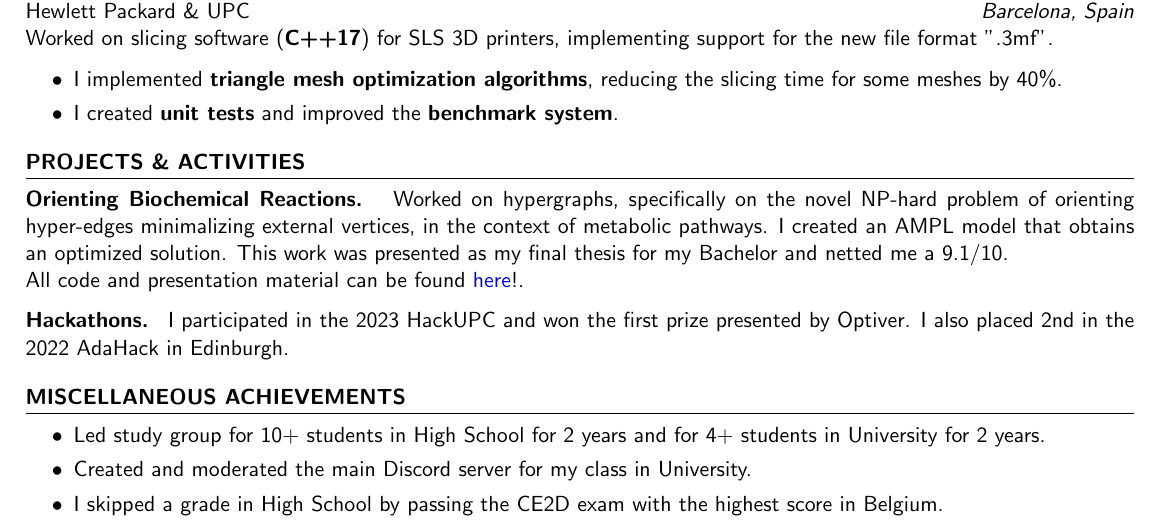
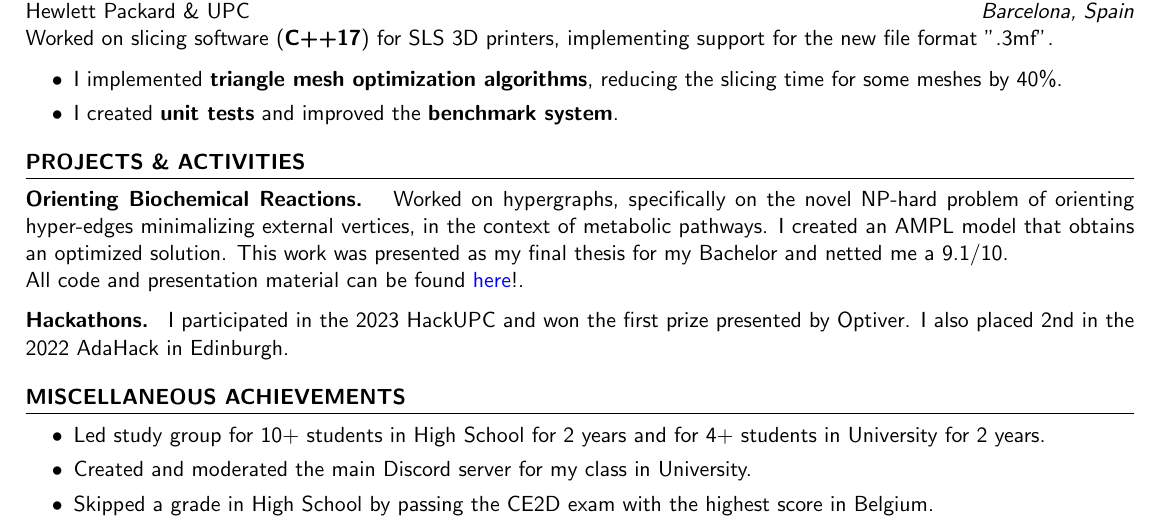
Before and after one commit to ZephyrSV/resume_cv_source, a LaTeX CV (main.tex): part of the page, cut so that both start at the same text. Compiled offline with pdfLaTeX.

Commit message:
small correction

```diff
--- a/main.tex
+++ b/main.tex
@@ -112,7 +112,7 @@ Worked on slicing software ({\bf C++17}) for SLS 3D printers, implementing suppo
         \itemsep -3pt {}
         \item 	Led study group for 10+ students in High School for 2 years and for 4+ students in University for 2 years.
         \item   Created and moderated the main Discord server for my class in University.
-        \item	I skipped a grade in High School by passing the CE2D exam with the highest score in Belgium.
+        \item	Skipped a grade in High School by passing the CE2D exam with the highest score in Belgium.
     \end{itemize}
 \end{rSection}
 
```
Also changed, not shown: output/main.pdf.
